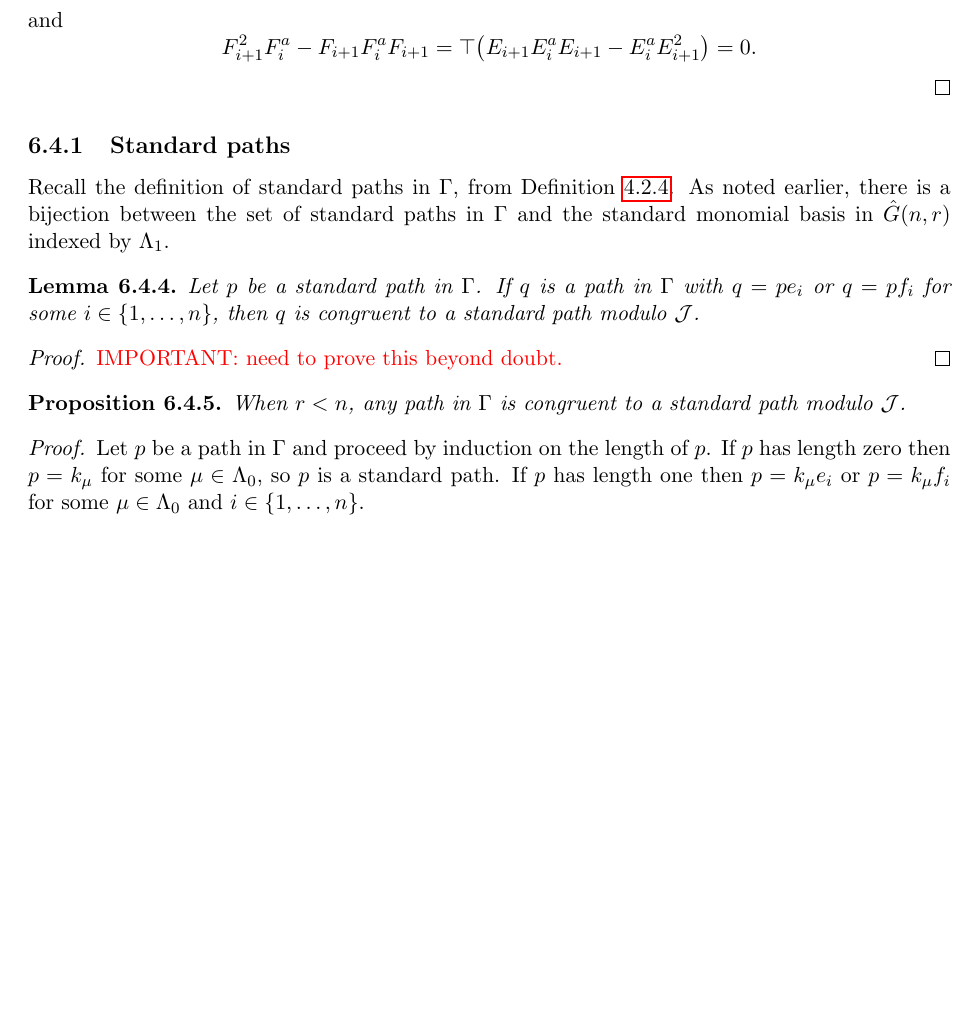
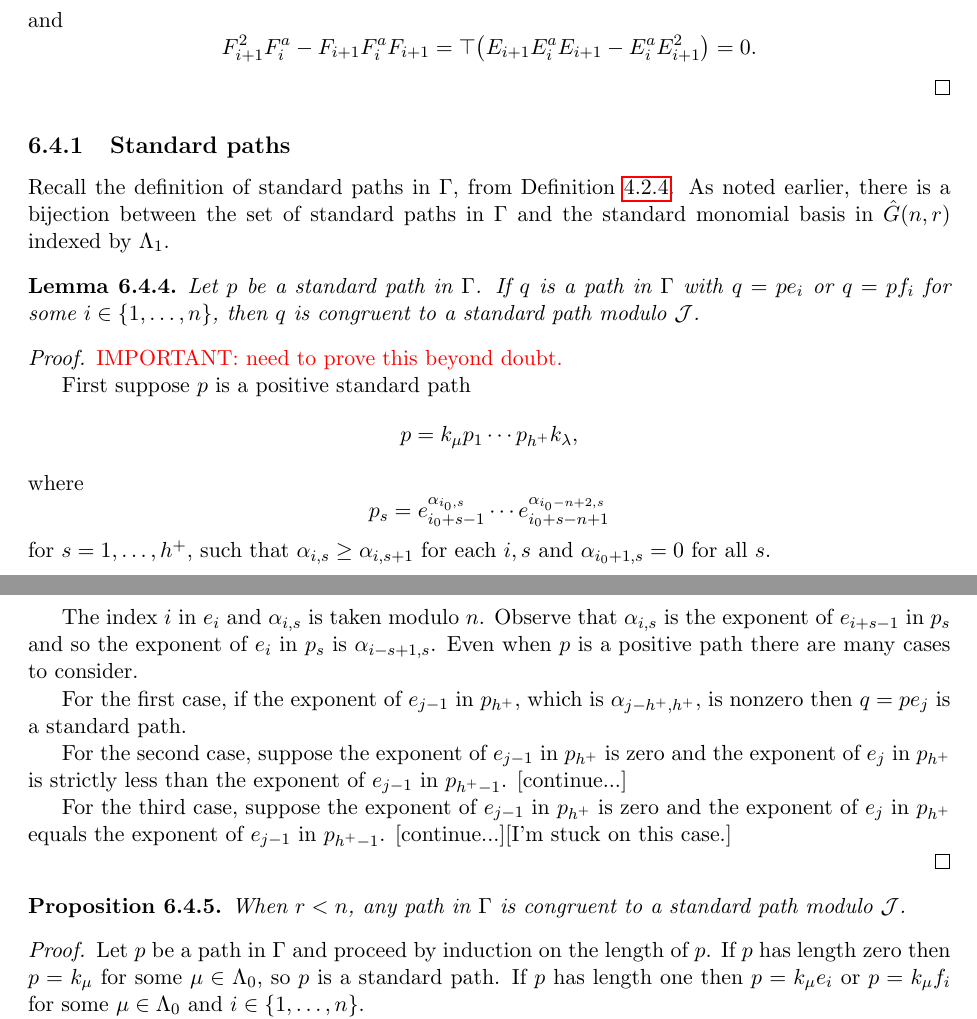
Before and after one commit to Stacky32/phd-generic-multiplication, a LaTeX thesis (report.tex): part of page 64 of 71 before the commit and two parts of pages 64 and 65 of 71 after it, the two joined at a grey line, cut so that both start at the same text, the shorter picture padded with empty space. Compiled offline with pdfLaTeX.

Commit message:
typed some of the prooof of the extending paths lemma.

```diff
--- a/report.tex
+++ b/report.tex
@@ -3229,6 +3229,25 @@ Let $p$ be a standard path in $\Gamma$. If $q$ is a path in $\Gamma$ with $q=pe_
 \begin{proof}{\color{red}
 IMPORTANT: need to prove this beyond doubt.
 }
+
+First suppose $p$ is a positive standard path
+\begin{equation*}
+p=k_\mu p_1\cdots p_{h^+}k_\lambda,
+\end{equation*}
+where
+\begin{equation*}
+p_s = e_{i_0 +s-1}^{\alpha_{i_0,s}}\cdots e_{i_0+s-n+1}^{\alpha_{i_0-n+2,s}}
+\end{equation*}
+for $s=1,\ldots,h^+$, such that $\alpha_{i,s}\geq \alpha_{i,s+1}$ for each $i,s$ and $\alpha_{i_0+1,s}=0$ for all $s$.
+
+The index $i$ in $e_i$ and $\alpha_{i,s}$ is taken modulo $n$. Observe that $\alpha_{i,s}$ is the exponent of $e_{i+s-1}$ in $p_s$ and so the exponent of $e_i$ in $p_s$ is $\alpha_{i-s+1,s}$. Even when $p$ is a positive path there are many cases to consider.
+
+For the first case, if the exponent of $e_{j-1}$ in $p_{h^+}$, which is $\alpha_{j-h^+,h^+}$, is nonzero then $q=pe_j$ is a standard path.
+
+For the second case, suppose the exponent of $e_{j-1}$ in $p_{h^+}$ is zero and the exponent of $e_j$ in $p_{h^+}$ is strictly less than the exponent of $e_{j-1}$ in $p_{h^+-1}$. [continue...]
+
+For the third case, suppose the exponent of $e_{j-1}$ in $p_{h^+}$ is zero and the exponent of $e_j$ in $p_{h^+}$ equals the exponent of $e_{j-1}$ in $p_{h^+-1}$. [continue...][I'm stuck on this case.]
+
 \end{proof}
 
 \begin{proposition}\label{proposition:std-paths-span-quiver-algebra}
```
Also changed, not shown: 1 other file.
